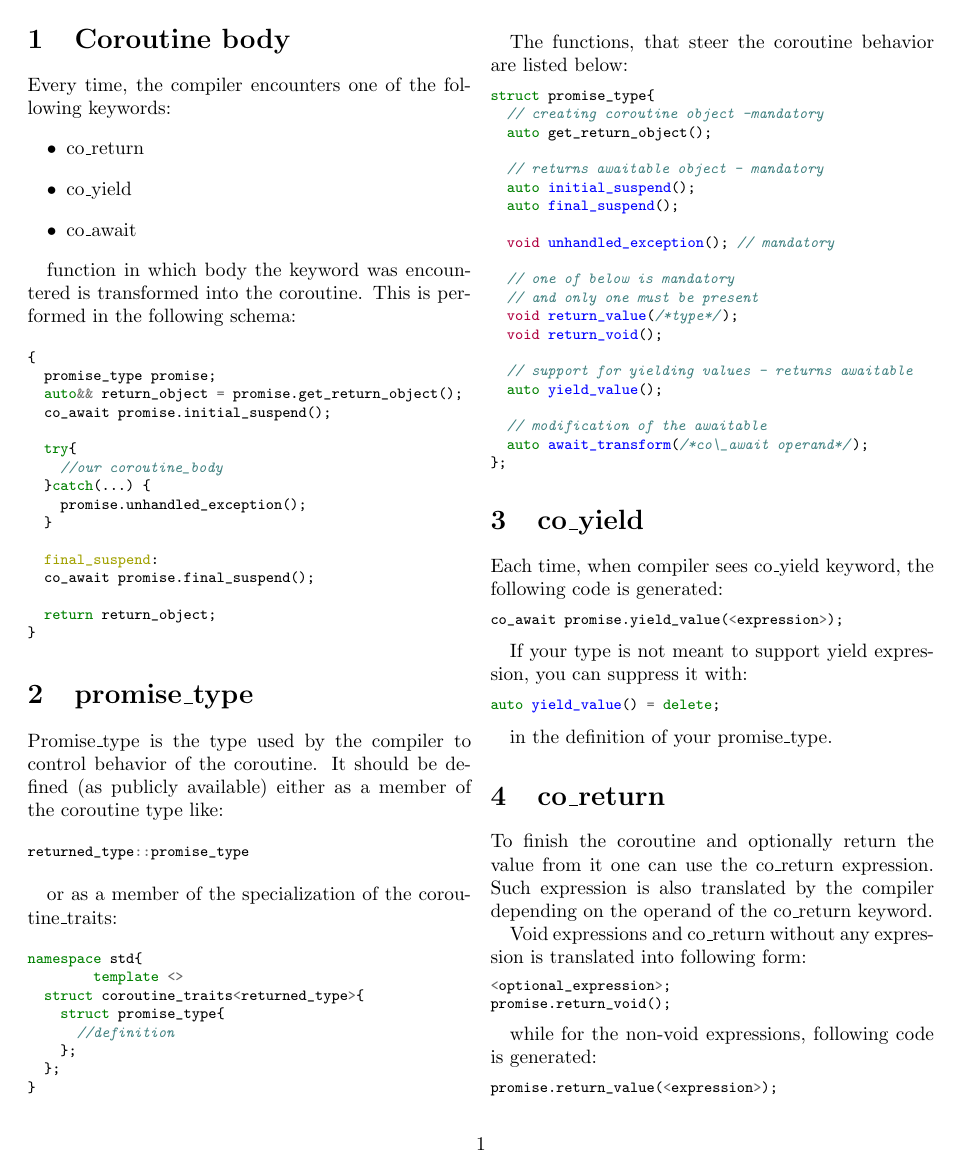
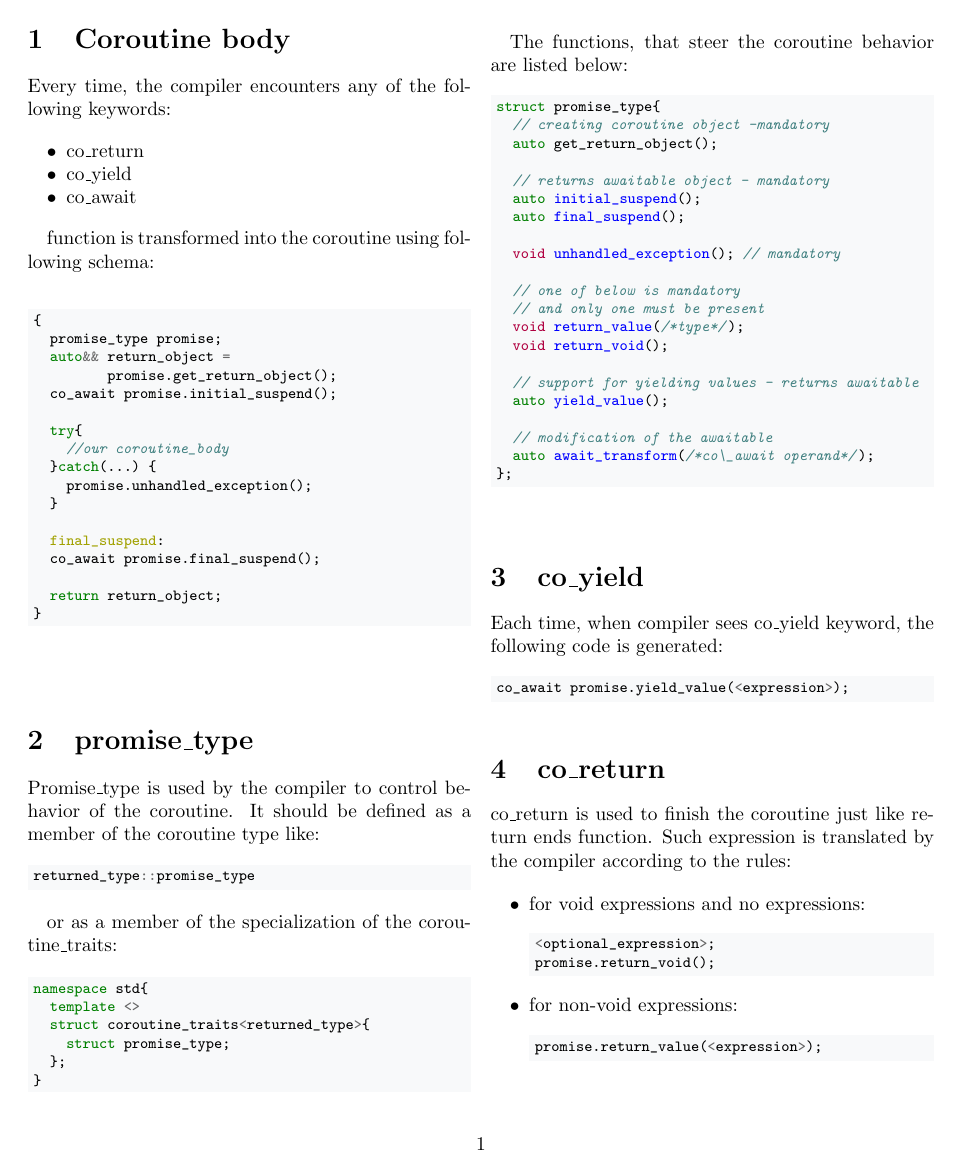
Before and after one commit to dawidpilarski/coroutine-cheatsheet, a LaTeX document (coroutines-cheatsheet.tex): page 1 of 3. The pictures show the PDF file coroutines-cheatsheet.pdf that the author committed with the source.

Commit message:
formatting fixed

```diff
--- a/coroutines-cheatsheet.tex
+++ b/coroutines-cheatsheet.tex
@@ -21,6 +30,6 @@ autogobble=true
 \section{Coroutine body}
 
-Every time, the compiler encounters one of the following
+Every time, the compiler encounters any of the following
 keywords:
 \begin{itemize}
 	\item co\_return
@@ -28,8 +37,9 @@ keywords:
 	\item co\_await
 \end{itemize}
 
-function in which body the keyword was encountered is transformed into
-the coroutine. This is performed in the following schema:
+function is transformed into the coroutine using following schema:
 
+\begin{listing}
 \inputminted{c++}{code-examples/theory-custom-coroutine/coroutine-body.cpp}
+\end{listing}
 
@@ -36,7 +47,7 @@ the coroutine. This is performed in the following schema:
 \section{promise\_type}
 
-Promise\_type is the type used by the compiler to control behavior of the coroutine.
-It should be defined (as publicly available) either as a member of the coroutine type like:
+Promise\_type is used by the compiler to control behavior of the coroutine.
+It should be defined as a member of the coroutine type like:
 
 \begin{minted}{c++}
 returned_type::promise_type
@@ -46,11 +57,9 @@ or as a member of the specialization of the coroutine\_traits:
 
 \begin{minted}{c++}
 namespace std{
-	template <>
+  template <>
   struct coroutine_traits<returned_type>{
-    struct promise_type{
-      //definition
-    };
+    struct promise_type;
   };
 }
 \end{minted}
@@ -67,33 +77,23 @@ The functions, that steer the coroutine behavior are listed below:
 	co_await promise.yield_value(<expression>);
 \end{minted}
 
-	If your type is not meant to support yield
-	expression, you can suppress it with:
+\pagebreak[0]
+\section{co\_return}
+	co\_return is used to finish the coroutine just like return ends function.
+	Such expression is translated by the compiler according to the rules:
 
-\begin{minted}{c++}
-  auto yield_value() = delete;
-\end{minted}
-
-  in the definition of your promise\_type.
-
-\section{co\_return}
-	To finish the coroutine and optionally return the value from it
-	one can use the co\_return expression. Such expression is also
-	translated by the compiler depending on the operand of the
-	co\_return keyword.
-
-	Void expressions and co\_return without any expression is
-	translated into following form:
-	\begin{minted}{c++}
+	\begin{itemize}
+		\item for void expressions and no expressions:
+		\begin{minted}{c++}
 		<optional_expression>;
 		promise.return_void();
-	\end{minted}
+		\end{minted}
 
-	while for the non-void expressions, following code is generated:
+		\item for non-void expressions:
 
-	\begin{minted}{c++}
+		\begin{minted}{c++}
 		promise.return_value(<expression>);
 	\end{minted}
 
-\section{coroutine\_handle}
+	\end{itemize}
 
```
Also changed, not shown: coroutines-cheatsheet.pdf, coroutines-cheatsheet.tex (23 more changed lines), 2 other files.
